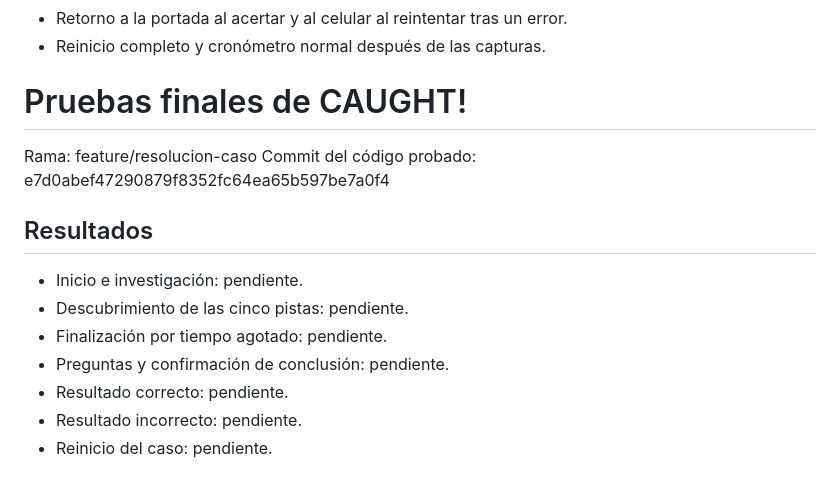
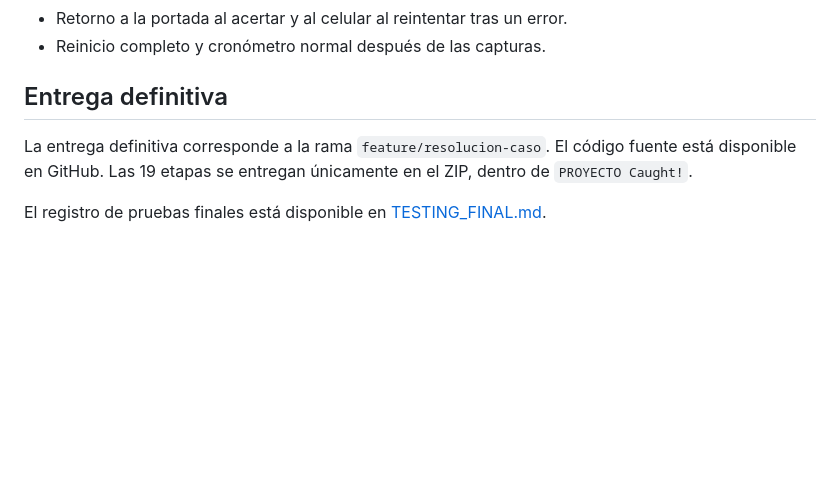
Before and after one commit to molinapuentelautaro-lab/CAUGHTT, a Markdown page: README.md, the part around the change. GitHub-like rendering; blank space fills up the shorter version.

Commit message:
Aclarar entrega y enlazar pruebas finales

```diff
--- a/README.md
+++ b/README.md
@@ -216,16 +216,10 @@ El juego no guarda partidas en un servidor ni incluye cuentas de usuario, sincro
 - Retorno a la portada al acertar y al celular al reintentar tras un error.
 - Reinicio completo y cronómetro normal después de las capturas.
 
-# Pruebas finales de CAUGHT!
+## Entrega definitiva
 
-Rama: feature/resolucion-caso
-Commit del código probado: e7d0abef47290879f8352fc64ea65b597be7a0f4
+La entrega definitiva corresponde a la rama `feature/resolucion-caso`.
+El código fuente está disponible en GitHub.
+Las 19 etapas se entregan únicamente en el ZIP, dentro de `PROYECTO Caught!`.
 
-## Resultados
-- Inicio e investigación: pendiente.
-- Descubrimiento de las cinco pistas: pendiente.
-- Finalización por tiempo agotado: pendiente.
-- Preguntas y confirmación de conclusión: pendiente.
-- Resultado correcto: pendiente.
-- Resultado incorrecto: pendiente.
-- Reinicio del caso: pendiente.
+El registro de pruebas finales está disponible en [TESTING_FINAL.md](TESTING_FINAL.md).
```
